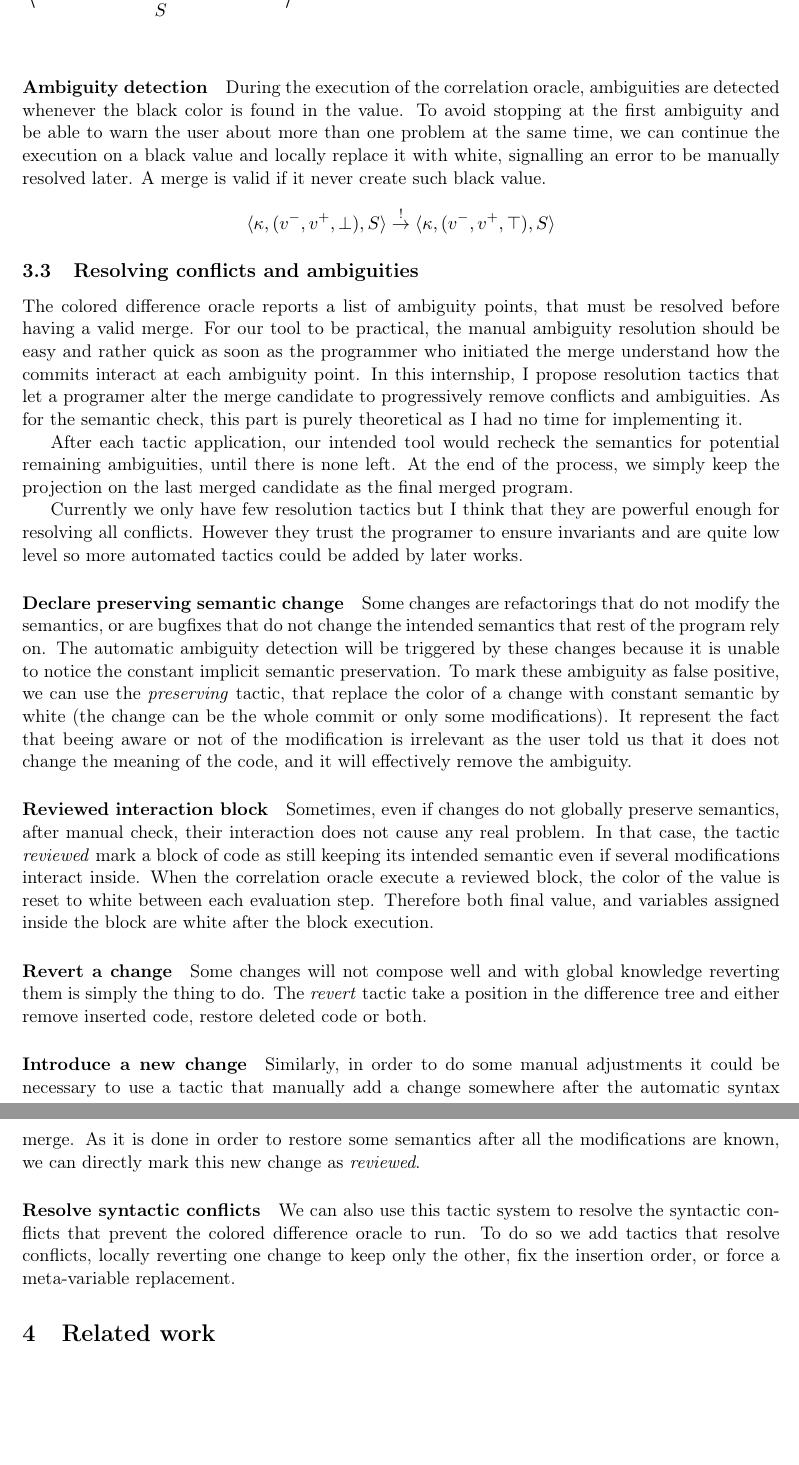
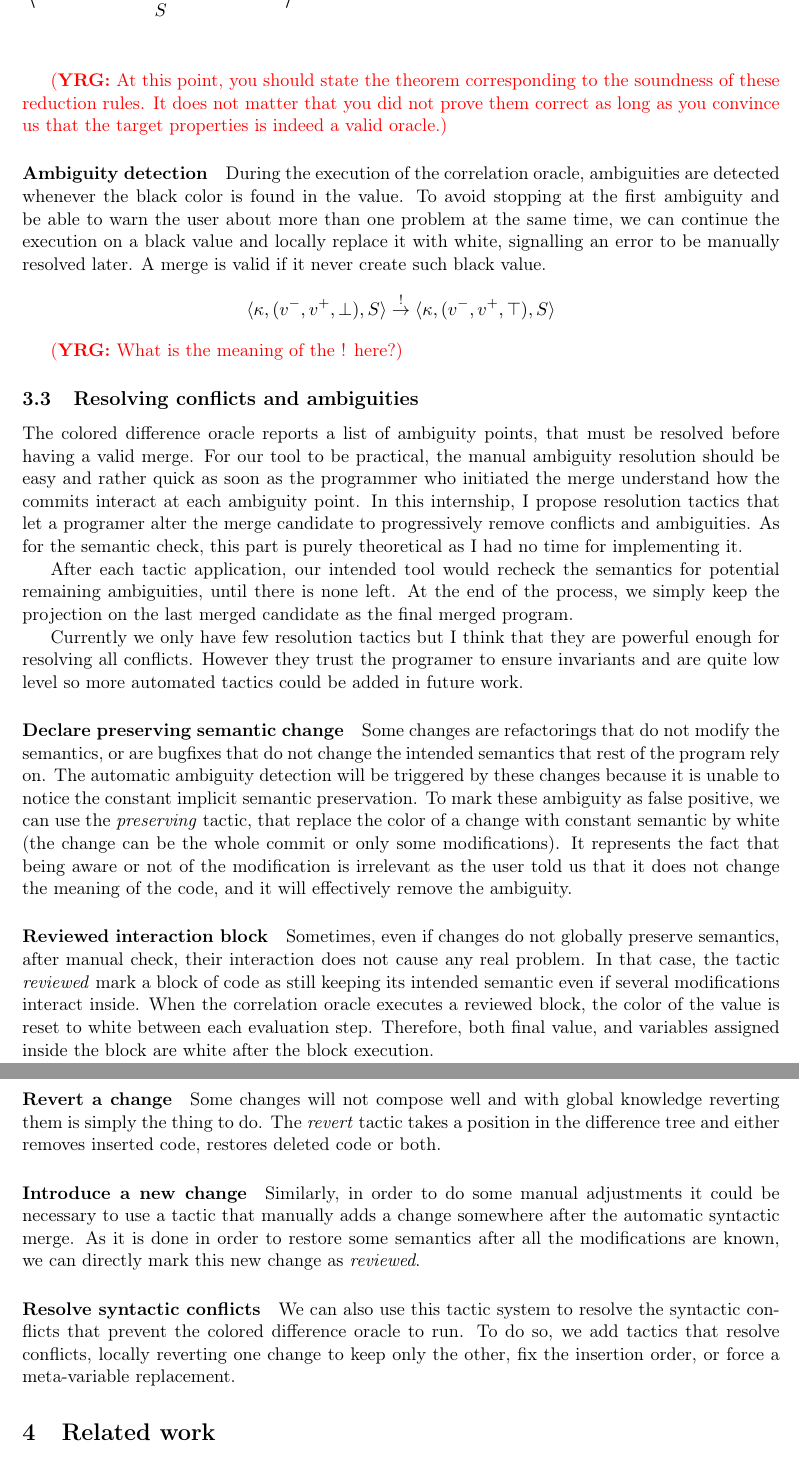
Before and after one commit to pedagand/mergeory, a LaTeX document (report/report.tex): two parts of pages 22 and 23 of 23, joined at a grey line, cut so that both start at the same text, the shorter picture padded with empty space. Compiled offline with pdfLaTeX.

Commit message:
Quelques commentaires

```diff
--- a/report/report.tex
+++ b/report/report.tex
@@ -1892,33 +1892,99 @@ Now when we encounter a \textbf{match}, that is destructuring an enum value, we
 \vrtstate{\mathul{\usebox\boxmatch}^k \cdot \kappa}{(v^-, D(\overrightarrow{v_D^+}), c(\overrightarrow{c_D}))}{S} &\rightarrow \rtstate{\mathul{e_D}^{c \cap k} \cdot \kappa}{(v^-, (), k)}{S\left[\overrightarrow{x_D \leftarrow (S_{del}(x_D), v_D^+, c_D)}\right]}\\
 \end{align*}
 
-\paragraph{Ambiguity detection} During the execution of the correlation oracle, ambiguities are detected whenever the black color is found in the value. To avoid stopping at the first ambiguity and be able to warn the user about more than one problem at the same time, we can continue the execution on a black value and locally replace it with white, signalling an error to be manually resolved later. A merge is valid if it never create such black value.
+\yrg{At this point, you should state the theorem corresponding to the
+  soundness of these reduction rules. It does not matter that you did
+  not prove them correct as long as you convince us that the target
+  properties is indeed a valid oracle.}
+
+\paragraph{Ambiguity detection}
+
+During the execution of the correlation oracle, ambiguities are
+detected whenever the black color is found in the value. To avoid
+stopping at the first ambiguity and be able to warn the user about
+more than one problem at the same time, we can continue the execution
+on a black value and locally replace it with white, signalling an
+error to be manually resolved later. A merge is valid if it never
+create such black value.
 \begin{align*}
  \rtstate{\kappa}{(v^-, v^+, \bot)}{S} &\overset{!}{\rightarrow} \rtstate{\kappa}{(v^-, v^+, \top)}{S}
 \end{align*}
 
+\yrg{What is the meaning of the ! here?}
+
 \subsection{Resolving conflicts and ambiguities}
-The colored difference oracle reports a list of ambiguity points, that must be resolved before having a valid merge. For our tool to be practical, the manual ambiguity resolution should be easy and rather quick as soon as the programmer who initiated the merge understand how the commits interact at each ambiguity point. In this internship, I propose resolution tactics that let a programer alter the merge candidate to progressively remove conflicts and ambiguities. As for the semantic check, this part is purely theoretical as I had no time for implementing it.
-
-After each tactic application, our intended tool would recheck the semantics for potential remaining ambiguities, until there is none left. At the end of the process, we  simply keep the projection on the last merged candidate as the final merged program.
-
-Currently we only have few resolution tactics but I think that they are powerful enough for resolving all conflicts. However they trust the programer to ensure invariants and are quite low level so more automated tactics could be added by later works.
-
-\paragraph{Declare preserving semantic change} Some changes are refactorings that do not modify the semantics, or are bugfixes that do not change the intended semantics that rest of the program rely on.
-The automatic ambiguity detection will be triggered by these changes because it is unable to notice the constant implicit semantic preservation. To mark these ambiguity as false positive, we can use the \textit{preserving} tactic, that replace the color of a change with constant semantic by white (the change can be the whole commit or only some modifications). It represent the fact that beeing aware or not of the modification is irrelevant as the user told us that it does not change the meaning of the code, and it will effectively remove the ambiguity.
-
-\paragraph{Reviewed interaction block} Sometimes, even if changes do not globally preserve semantics, after manual check, their interaction does not cause any real problem. In that case, the tactic \textit{reviewed} mark a block of code as still keeping its intended semantic even if several modifications interact inside. When the correlation oracle execute a reviewed block, the color of the value is reset to white between each evaluation step. Therefore both final value, and variables assigned inside the block are white after the block execution.
+The colored difference oracle reports a list of ambiguity points, that
+must be resolved before having a valid merge. For our tool to be
+practical, the manual ambiguity resolution should be easy and rather
+quick as soon as the programmer who initiated the merge understand how
+the commits interact at each ambiguity point. In this internship, I
+propose resolution tactics that let a programer alter the merge
+candidate to progressively remove conflicts and ambiguities. As for
+the semantic check, this part is purely theoretical as I had no time
+for implementing it.
+
+After each tactic application, our intended tool would recheck the
+semantics for potential remaining ambiguities, until there is none
+left. At the end of the process, we simply keep the projection on the
+last merged candidate as the final merged program.
+
+Currently we only have few resolution tactics but I think that they
+are powerful enough for resolving all conflicts. However they trust
+the programer to ensure invariants and are quite low level so more
+automated tactics could be added in future work.
+
+\paragraph{Declare preserving semantic change}
+%
+Some changes are refactorings that do not modify the semantics, or are
+bugfixes that do not change the intended semantics that rest of the
+program rely on.  The automatic ambiguity detection will be triggered
+by these changes because it is unable to notice the constant implicit
+semantic preservation. To mark these ambiguity as false positive, we
+can use the \textit{preserving} tactic, that replace the color of a
+change with constant semantic by white (the change can be the whole
+commit or only some modifications). It represents the fact that being
+aware or not of the modification is irrelevant as the user told us
+that it does not change the meaning of the code, and it will
+effectively remove the ambiguity.
+
+\paragraph{Reviewed interaction block}
+%
+Sometimes, even if changes do not globally preserve semantics, after
+manual check, their interaction does not cause any real problem. In
+that case, the tactic \textit{reviewed} mark a block of code as still
+keeping its intended semantic even if several modifications interact
+inside. When the correlation oracle executes a reviewed block, the
+color of the value is reset to white between each evaluation
+step. Therefore, both final value, and variables assigned inside the
+block are white after the block execution.
 % \begin{align*}
 % \rtstate{\mathbf{reviewed}\ e \cdot \kappa}{(v^-, v^+, c)}{S} &\rightarrow \rtstate{e \cdot \mathbf{eor} \cdot \kappa}{(v^-, v^+, \top^*)}{S}\\
 % \rtstate{\mathbf{eor} \cdot \kappa}{(v^-, v^+, \top^*)}{S} &\rightarrow \rtstate{\kappa}{(v^-, v^+, \top)}{S}\\
 % \end{align*}
 % $\top^*$ is the color $\top$ but for any program step, no matter the rule used (except $\mathbf{eor}$), the output state color stays $\top^*$.
 
-\paragraph{Revert a change} Some changes will not compose well and with global knowledge reverting them is simply the thing to do. The \textit{revert} tactic take a position in the difference tree and either remove inserted code, restore deleted code or both.
-
-\paragraph{Introduce a new change} Similarly, in order to do some manual adjustments it could be necessary to use a tactic that manually add a change somewhere after the automatic syntax merge. As it is done in order to restore some semantics after all the modifications are known, we can directly mark this new change as \textit{reviewed}.
-
-\paragraph{Resolve syntactic conflicts} We can also use this tactic system to resolve the syntactic conflicts that prevent the colored difference oracle to run. To do so we add tactics that resolve conflicts, locally reverting one change to keep only the other, fix the insertion order, or force a meta-variable replacement.
+\paragraph{Revert a change}
+%
+Some changes will not compose well and with global knowledge reverting
+them is simply the thing to do. The \textit{revert} tactic takes a
+position in the difference tree and either removes inserted code,
+restores deleted code or both.
+
+\paragraph{Introduce a new change}
+%
+Similarly, in order to do some manual adjustments it could be
+necessary to use a tactic that manually adds a change somewhere after
+the automatic syntactic merge. As it is done in order to restore some
+semantics after all the modifications are known, we can directly mark
+this new change as \textit{reviewed}.
+
+\paragraph{Resolve syntactic conflicts}
+%
+We can also use this tactic system to resolve the syntactic conflicts
+that prevent the colored difference oracle to run. To do so, we add
+tactics that resolve conflicts, locally reverting one change to keep
+only the other, fix the insertion order, or force a meta-variable
+replacement.
 
 \section{Related work}
 \label{sec:related-work}
```
Also changed, not shown: report/report.tex (4 more changed lines).
